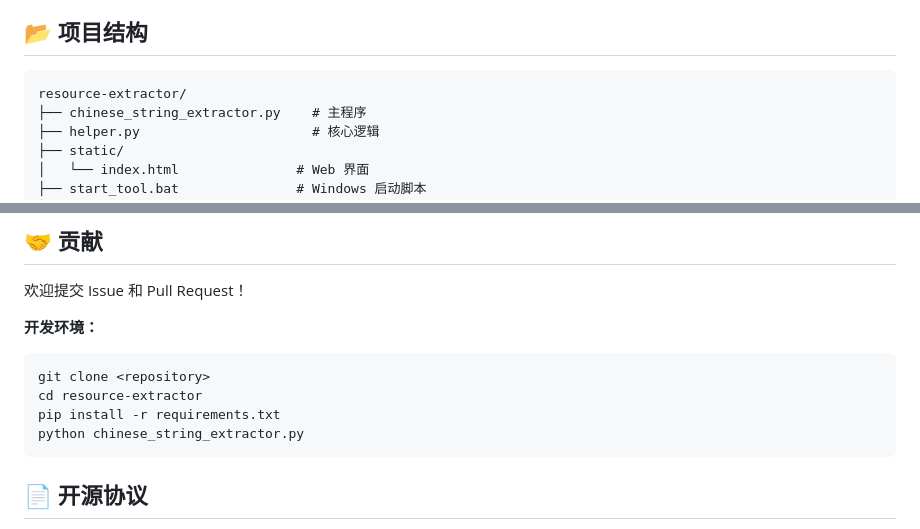
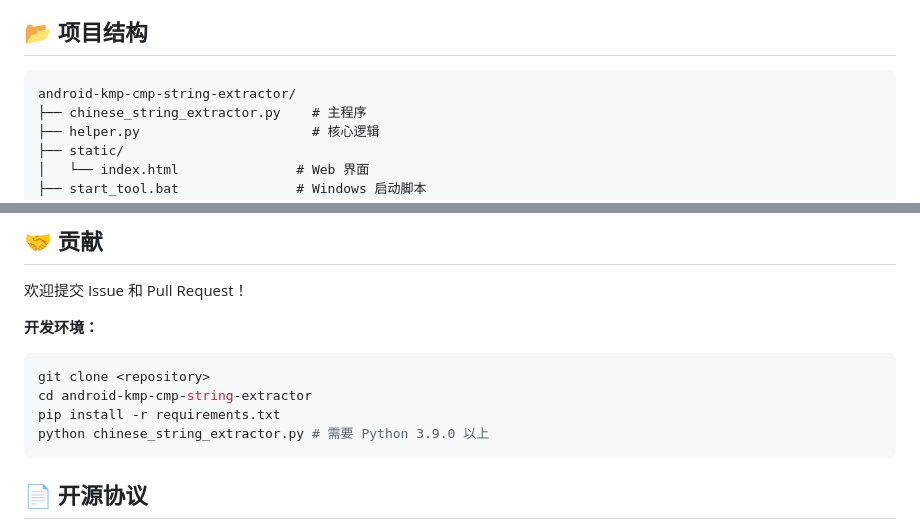
Before and after one commit to FunnySaltyFish/android-kmp-cmp-string-extractor, a Markdown page: README.md, 2 parts joined by grey strips. GitHub-like rendering.

````diff
--- a/README.md
+++ b/README.md
@@ -160,7 +160,7 @@ A: 查看控制台错误信息，确保依赖库已正确安装
 ## 📂 项目结构
 
 ```
-resource-extractor/
+android-kmp-cmp-string-extractor/
 ├── chinese_string_extractor.py    # 主程序
 ├── helper.py                      # 核心逻辑
 ├── static/
@@ -178,9 +178,9 @@ resource-extractor/
 **开发环境：**
 ```bash
 git clone <repository>
-cd resource-extractor
+cd android-kmp-cmp-string-extractor
 pip install -r requirements.txt
-python chinese_string_extractor.py
+python chinese_string_extractor.py # 需要 Python 3.9.0 以上
 ```
 
 ## 📄 开源协议
````
